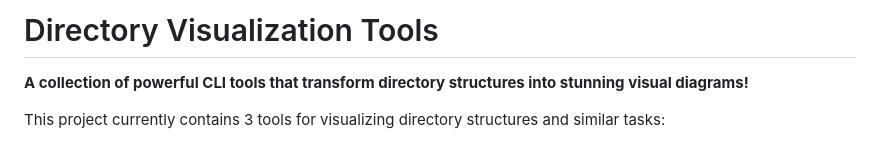
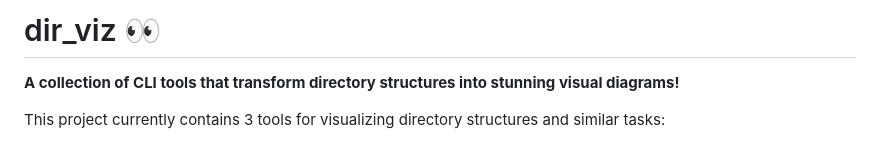
Before and after one commit to ursisterbtw/dir_viz, a Markdown page: README.md, the part around the change. GitHub-like rendering.

```diff
--- a/README.md
+++ b/README.md
@@ -1,6 +1,6 @@
-# Directory Visualization Tools
+# dir_viz 👀
 
-**A collection of powerful CLI tools that transform directory structures into stunning visual diagrams!**
+**A collection of CLI tools that transform directory structures into stunning visual diagrams!**
 
 This project currently contains 3 tools for visualizing directory structures and similar tasks:
 
```
